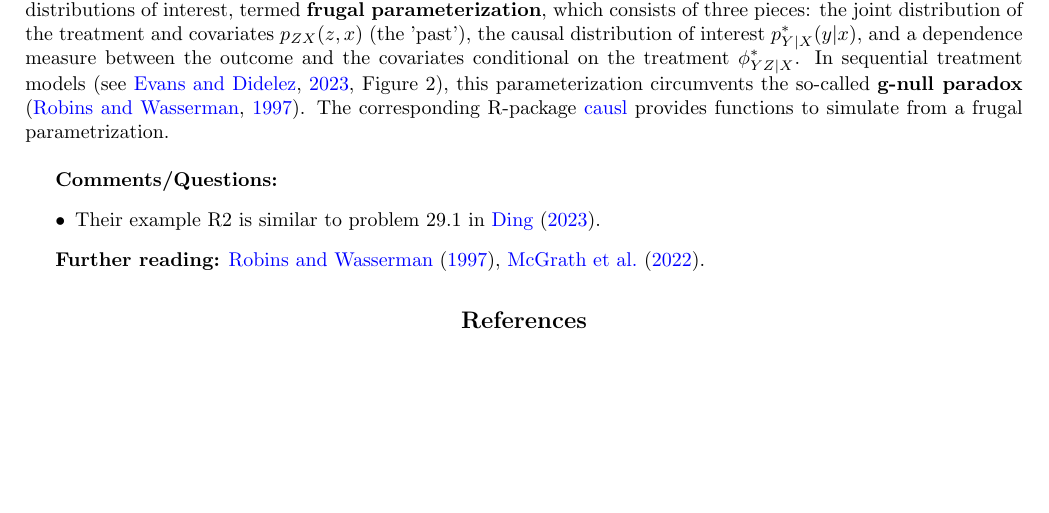
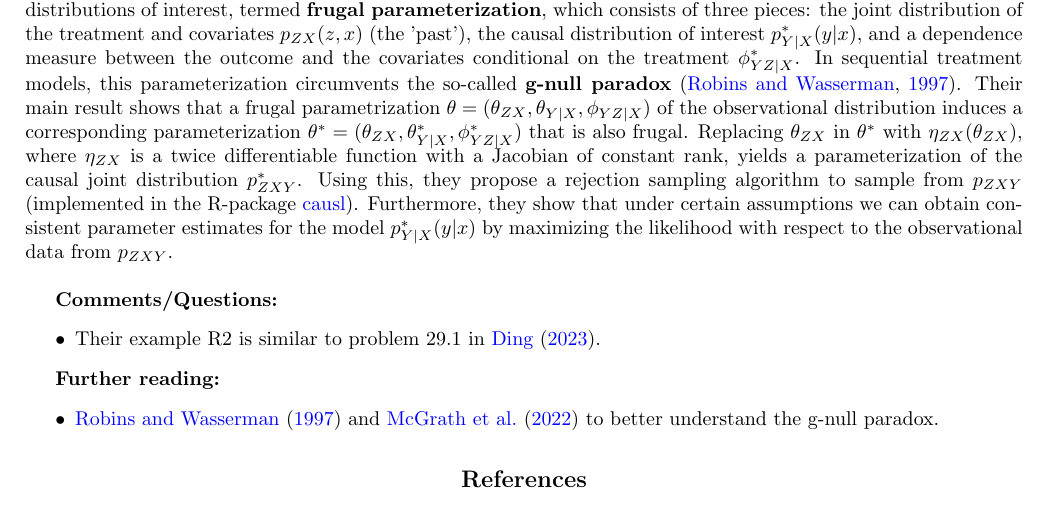
Before and after one commit to gregorsteiner/Evans_Didelez_2023, a LaTeX document (notes.tex): part of the page, cut so that both start at the same text, the shorter picture padded with empty space. Compiled offline with pdfLaTeX.

Commit message:
Added more notes

```diff
--- a/notes.tex
+++ b/notes.tex
@@ -23,14 +23,18 @@
 
 \maketitle
 
-This document collects my notes on \cite{evans_didelez_2023}. They propose a new parameterization of the distributions of interest, termed \textbf{frugal parameterization}, which consists of three pieces: the joint distribution of the treatment and covariates $p_{ZX}(z, x)$ (the 'past'), the causal distribution of interest $p_{Y | X}^* (y|x)$, and a dependence measure between the outcome and the covariates conditional on the treatment $\phi_{YZ | X}^*$. In sequential treatment models \citep[see][Figure 2]{evans_didelez_2023}, this parameterization circumvents the so-called \textbf{g-null paradox} \citep{robins_wasserman_1997}. The corresponding R-package \href{https://github.com/rje42/causl}{causl} provides functions to simulate from a frugal parametrization. \\
+This document collects my notes on \cite{evans_didelez_2023}. They propose a new parameterization of the distributions of interest, termed \textbf{frugal parameterization}, which consists of three pieces: the joint distribution of the treatment and covariates $p_{ZX}(z, x)$ (the 'past'), the causal distribution of interest $p_{Y | X}^* (y|x)$, and a dependence measure between the outcome and the covariates conditional on the treatment $\phi_{YZ | X}^*$. In sequential treatment models, this parameterization circumvents the so-called \textbf{g-null paradox} \citep{robins_wasserman_1997}. Their main result shows that a frugal parametrization $\theta = (\theta_{ZX}, \theta_{Y|X}, \phi_{YZ | X})$ of the observational distribution induces a corresponding parameterization  $\theta^* = (\theta_{ZX}, \theta_{Y|X}^*, \phi_{YZ | X}^*)$ that is also frugal. Replacing $\theta_{ZX}$ in $\theta^*$ with $\eta_{ZX}(\theta_{ZX})$, where $\eta_{ZX}$ is a twice differentiable function with a Jacobian of constant rank, yields a parameterization of the causal joint distribution $p_{ZXY}^*$. Using this, they propose a rejection sampling algorithm to sample from $p_{ZXY}$ (implemented in the R-package \href{https://github.com/rje42/causl}{causl}). Furthermore, they show that under certain assumptions we can obtain consistent parameter estimates for the model $p_{Y | X}^* (y|x)$ by maximizing the likelihood with respect to the observational data from $p_{ZXY}$. \\
 
 \textbf{Comments/Questions:}
 \begin{itemize}
 	\item Their example R2 is similar to problem 29.1 in \cite{ding2023course}.
 \end{itemize}
 
-\textbf{Further reading:} \cite{robins_wasserman_1997}, \cite{mcgrath2022revisiting}.
+\textbf{Further reading:}
+\begin{itemize}
+	\item \cite{robins_wasserman_1997} and \cite{mcgrath2022revisiting} to better understand the g-null paradox.
+\end{itemize}
+
 
 
 
```
Also changed, not shown: notes.pdf.
